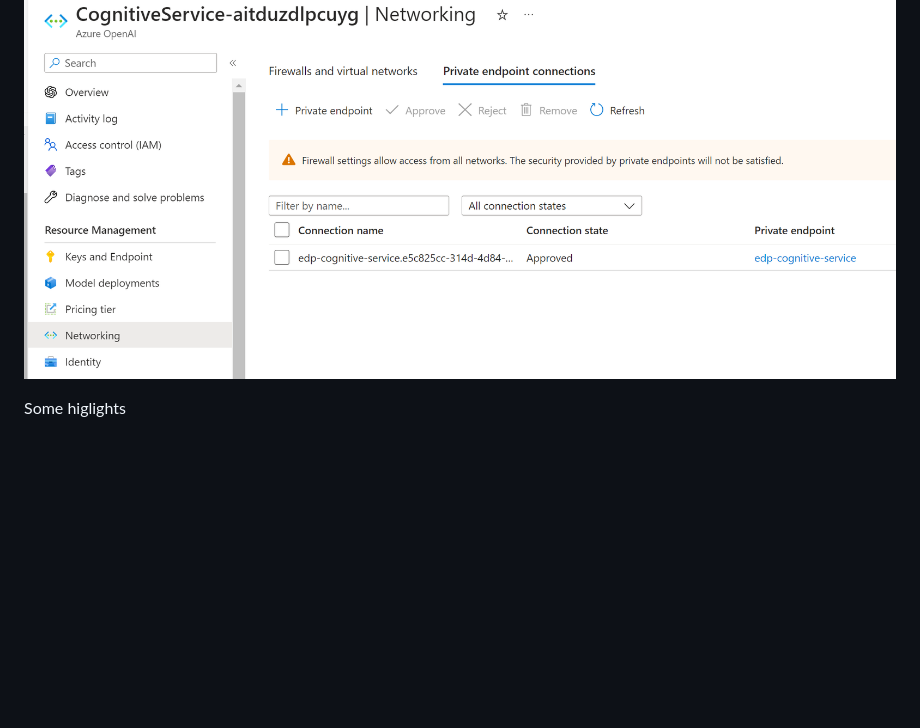
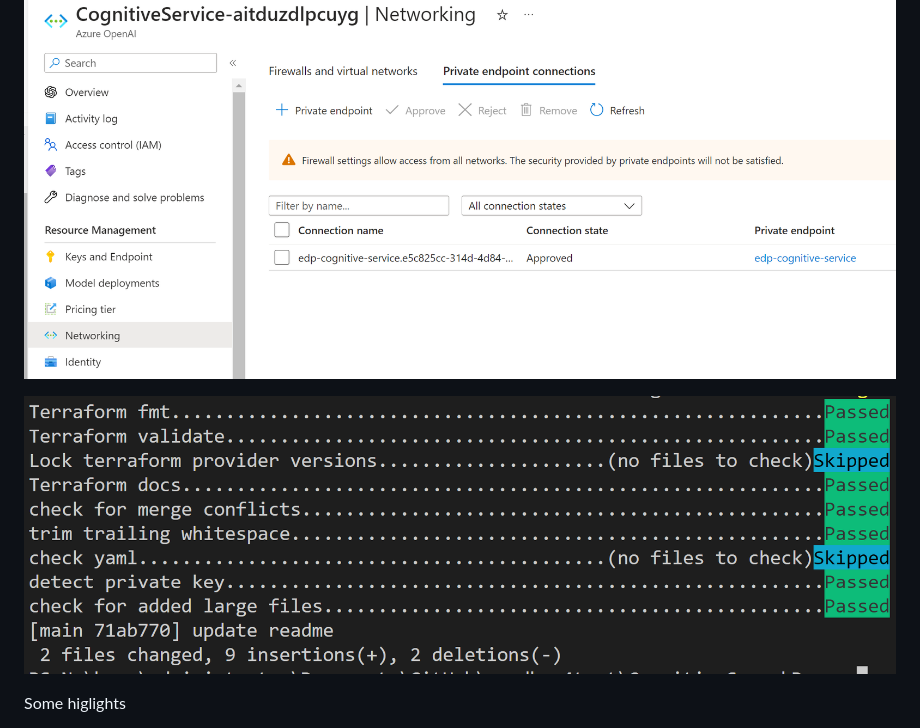
Before and after one commit to andyxuan2010/CognitiveServiceDemo, a Markdown page: README.md, the part around the change. GitHub-like rendering; pictures changed too: image3.png (added); blank space fills up the shorter version.

```diff
--- a/README.md
+++ b/README.md
@@ -12,6 +12,8 @@ Cognitive search service created and “gpt-35-turbo” model gets deployed.
 private endpoint connection to the cognitive service
 ![Alt text](image2.png)
 
+![Alt text](image3.png)
+
 Some higlights
 1.	Github action to support CI/CD IaC pipeline. Code will be automatically deployed to azure
 2.	Pre-commit check to improve coding efficiency.
```
